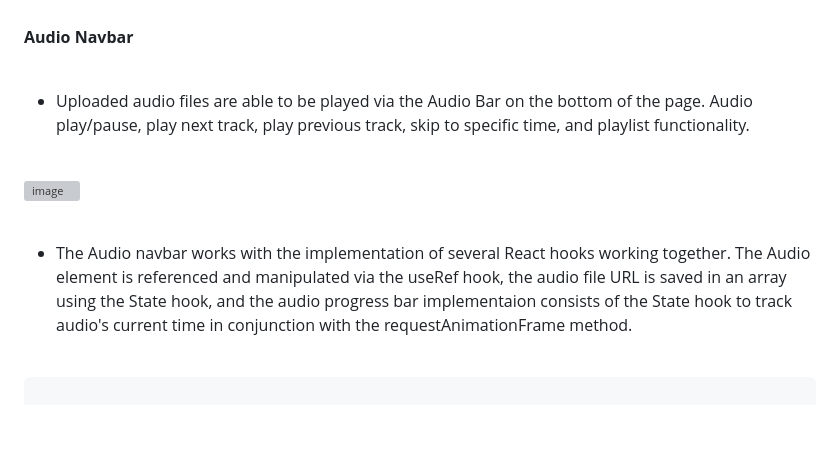
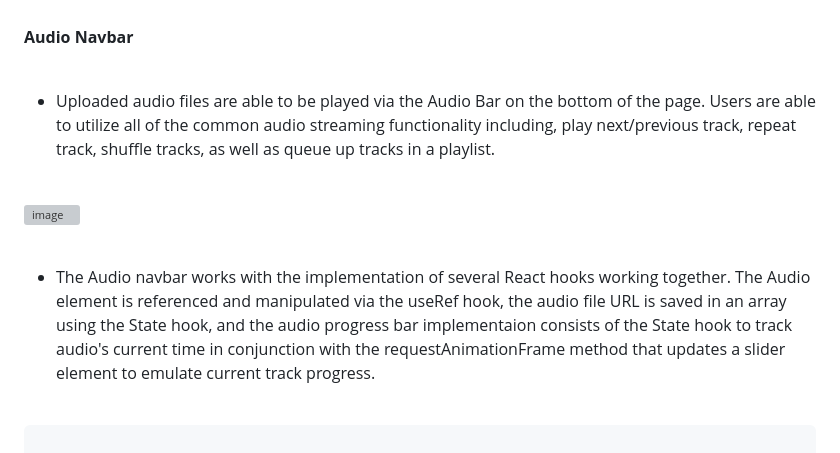
Before and after one commit to wichen42/Cloud-Tunes, a Markdown page: README.md, the part around the change printed below. Rendered like a GitHub page; blank space fills up the shorter version; grey boxes are pictures that could not be loaded.

Commit message:
Update Audio Navbar image and description

```diff
--- a/README.md
+++ b/README.md
@@ -154,6 +154,6 @@ Cloud-Tunes is a SoundCloud clone, an online music distributiuon platform and mu
 
 <br>
 
-- Uploaded audio files are able to be played via the Audio Bar on the bottom of the page. Audio play/pause, play next track, play previous track, skip to specific time, and playlist functionality.
+- Uploaded audio files are able to be played via the Audio Bar on the bottom of the page. Users are able to utilize all of the common audio streaming functionality including, play next/previous track, repeat track, shuffle tracks, as well as queue up tracks in a playlist.
 <br>
 
@@ -161,7 +161,7 @@ Cloud-Tunes is a SoundCloud clone, an online music distributiuon platform and mu
 
 <br>
 
-- The Audio navbar works with the implementation of several React hooks working together. The Audio element is referenced and manipulated via the useRef hook, the audio file URL is saved in an array using the State hook, and the audio progress bar implementaion consists of the State hook to track audio's current time in conjunction with the requestAnimationFrame method.
+- The Audio navbar works with the implementation of several React hooks working together. The Audio element is referenced and manipulated via the useRef hook, the audio file URL is saved in an array using the State hook, and the audio progress bar implementaion consists of the State hook to track audio's current time in conjunction with the requestAnimationFrame method that updates a slider element to emulate current track progress.
 
 <br>
 
```
Also changed, not shown: other parts of README.md (+1 -1 lines).
